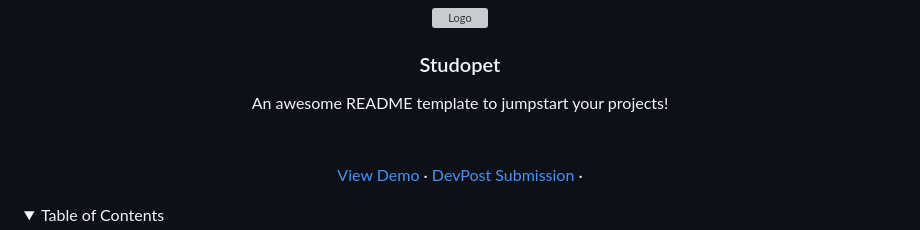
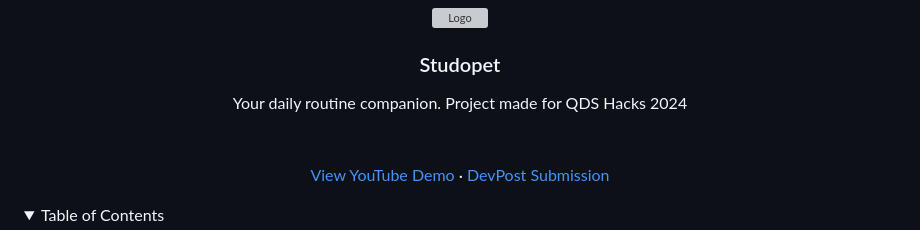
Before and after one commit to DTMcrae/QDSTeam25, a Markdown page: README.md, the part around the change. Rendered like a GitHub page; folded sections open; grey boxes are pictures that could not be loaded.

```diff
--- a/README.md
+++ b/README.md
@@ -8,14 +8,13 @@
   <h3 align="center">Studopet</h3>
 
   <p align="center">
-    An awesome README template to jumpstart your projects!
+    Your daily routine companion. Project made for QDS Hacks 2024
     <br />
     <br />
     <br />
-    <a href="https://youtube.com/LINKHERE">View Demo</a>
+    <a href="https://youtube.com/LINKHERE">View YouTube Demo</a>
     ·
     <a href="https://devpost.com/software/studopet">DevPost Submission</a>
-    ·
   </p>
 </div>
 
```
